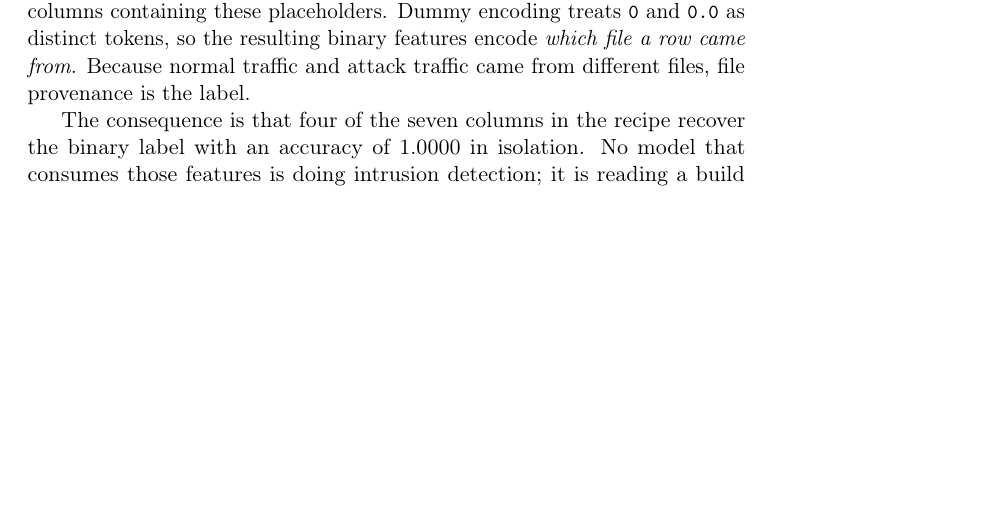
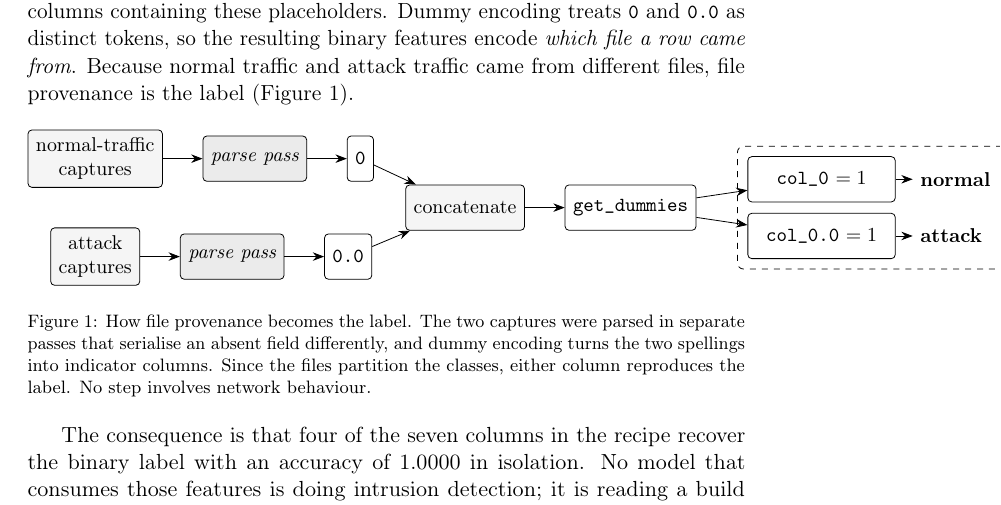
Before and after one commit to MostafaGalal1/agriedge, a LaTeX paper (paper/manuscript.tex, which reads paper/body.tex, paper/preamble-common.tex): part of page 3 of 29, cut so that both start at the same text, the shorter picture padded with empty space. Compiled offline with pdfLaTeX.

Commit message:
feat: add a figure of the leakage mechanism
The paper had no figures and thirteen tables, and its central idea --
two parse passes emitting "0" and "0.0", dummy encoding turning that
into the label -- was carried entirely in prose. This adds a TikZ
diagram of that path in Section 1.1, referenced from the text.

Mechanics: tikz (with arrows.meta, positioning, fit, backgrounds, calc)
in the shared preamble, and a \wfigure environment bound per wrapper the
same way \wtable already is -- figure* in the two-column IEEE layout,
figure in the single-column Elsevier one.

Costs one page in both builds: IEEE 12 -> 13, Elsevier 29 -> 30. Under
IoT-J's $175/page overlength charge above eight pages that is $875
rather than $700. A shorter caption does not recover it; the page is the
figure itself.

```diff
--- a/paper/body.tex
+++ b/paper/body.tex
@@ -54,7 +54,64 @@ the other. Step~5 of the distributed recipe then applies
 Dummy encoding treats \code{0} and \code{0.0} as distinct tokens, so the
 resulting binary features encode \emph{which file a row came from}. Because
 normal traffic and attack traffic came from different files, file provenance is
-the label.
+the label (Figure~\ref{fig:mechanism}).
+
+\begin{wfigure}
+\centering
+\begin{tikzpicture}[
+  font=\small,
+  box/.style   ={draw, rounded corners=2pt, align=center, inner sep=4pt, minimum height=8mm},
+  capnode/.style   ={box, fill=black!4},
+  parse/.style ={box, fill=black!8, font=\small\itshape},
+  tok/.style   ={box, font=\small\ttfamily},
+  outnode/.style   ={box, minimum width=26mm},
+  flow/.style  ={-{Stealth[length=2mm]}, thin},
+]
+% two capture branches, parsed independently
+\node[capnode]   (ncap) {normal-traffic\\captures};
+\node[capnode, below=7mm of ncap] (acap) {attack\\captures};
+
+\node[parse, right=7mm of ncap] (npar) {parse pass};
+\node[parse, right=7mm of acap] (apar) {parse pass};
+
+\node[tok, right=7mm of npar] (ntok) {0};
+\node[tok, right=7mm of apar] (atok) {0.0};
+
+\draw[flow] (ncap) -- (npar);   \draw[flow] (acap) -- (apar);
+\draw[flow] (npar) -- (ntok);   \draw[flow] (apar) -- (atok);
+
+% concatenation
+\coordinate (mid) at ($(ntok)!0.5!(atok)$);
+\node[box, right=9mm of mid, fill=black!4] (cat) {concatenate};
+\draw[flow] (ntok) -- (cat);
+\draw[flow] (atok) -- (cat);
+
+\node[box, right=7mm of cat, font=\small\ttfamily] (enc) {get\_dummies};
+\draw[flow] (cat) -- (enc);
+
+% the two indicator columns, and what they are
+\node[outnode, right=9mm of enc, yshift=5mm]  (c1) {\texttt{col\_0} $=1$};
+\node[outnode, right=9mm of enc, yshift=-5mm] (c2) {\texttt{col\_0.0} $=1$};
+\draw[flow] (enc) -- (c1);
+\draw[flow] (enc) -- (c2);
+
+\node[right=3mm of c1, font=\small\bfseries] (l1) {normal};
+\node[right=3mm of c2, font=\small\bfseries] (l2) {attack};
+\draw[flow] (c1) -- (l1);
+\draw[flow] (c2) -- (l2);
+
+\begin{scope}[on background layer]
+  \node[draw, dashed, rounded corners=3pt, inner sep=5pt,
+        fit=(c1)(c2)(l1)(l2)] {};
+\end{scope}
+\end{tikzpicture}
+\caption{How file provenance becomes the label. The two captures were parsed in
+separate passes that serialise an absent field differently, and dummy encoding
+turns the two spellings into indicator columns. Since the files partition the
+classes, either column reproduces the label. No step involves network
+behaviour.}
+\label{fig:mechanism}
+\end{wfigure}
 
 The consequence is that four of the seven columns in the recipe recover the
 binary label with an accuracy of 1.0000 in isolation. No model that consumes
--- a/paper/manuscript.tex
+++ b/paper/manuscript.tex
@@ -17,6 +17,7 @@
 % shrinks only the ones that actually overflow.
 \newenvironment{wtable}{\begin{table}[htbp]}{\end{table}}
 \newenvironment{ntable}{\begin{table}[htbp]}{\end{table}}
+\newenvironment{wfigure}{\begin{figure}[htbp]}{\end{figure}}
 
 % No venue claimed: this is a preprint, not a submission to a named journal.
 % An empty \journal{} still makes elsarticle print "Preprint submitted to
--- a/paper/preamble-common.tex
+++ b/paper/preamble-common.tex
@@ -17,6 +17,8 @@
 \usepackage{url}
 \usepackage{microtype}  % better line breaking; fewer overfull lines
 \usepackage{adjustbox}
+\usepackage{tikz}
+\usetikzlibrary{arrows.meta, positioning, fit, backgrounds, calc}
 
 % Several results tables carry more numeric columns than the measure holds.
 % \fittable shrinks only those that actually overflow and leaves the rest at
```
Also changed, not shown: paper/manuscript-ieee.tex (+1 -0 lines), paper/manuscript-ieee.pdf, paper/manuscript.pdf.
